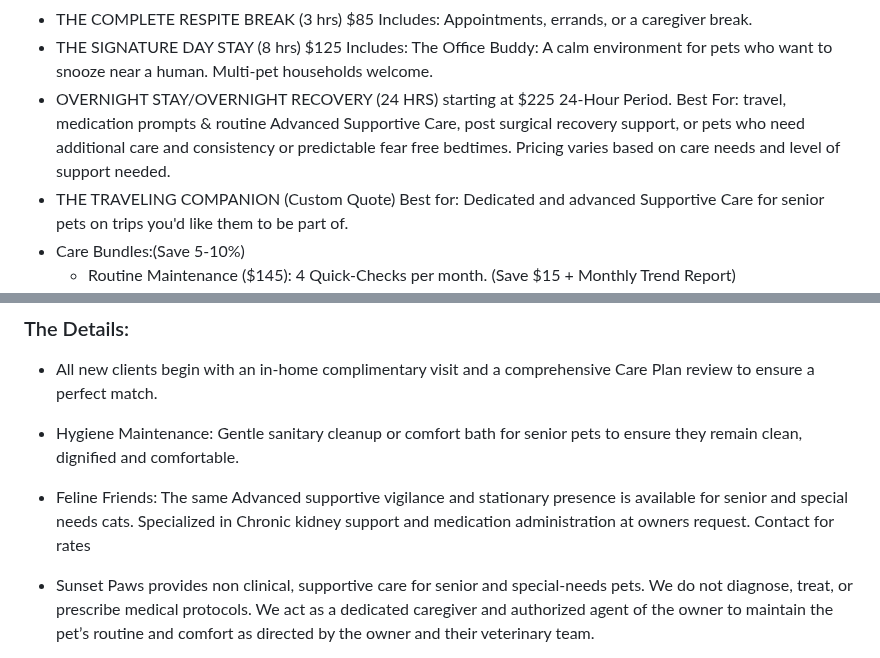
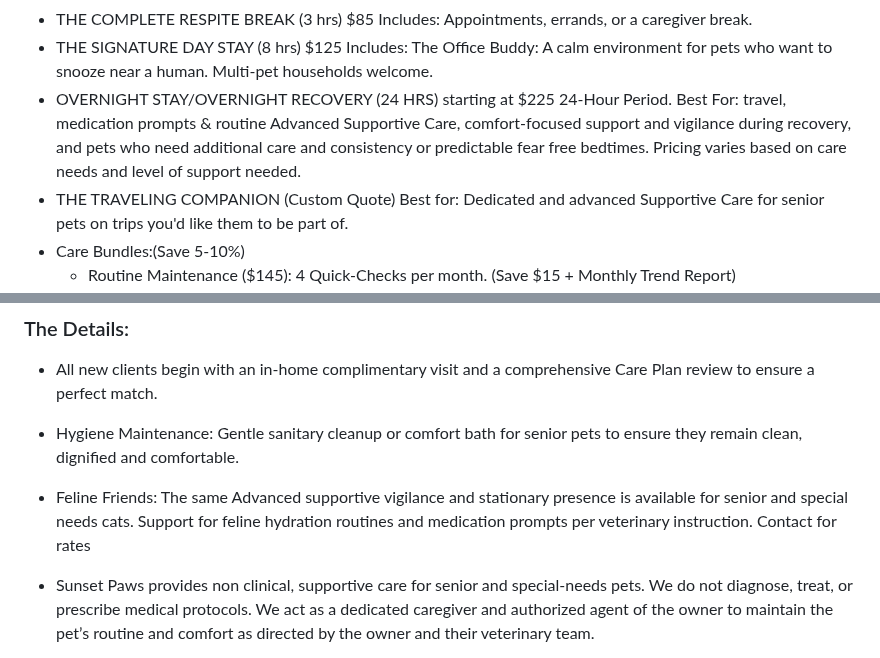
Before and after one commit to brandyge/adaptive-pet-care, a Markdown page: content/services.md, 2 parts joined by grey strips. Drawn GitHub-style.

```diff
--- a/content/services.md
+++ b/content/services.md
@@ -8,7 +8,7 @@ Included in Every Visit
  - THE COMPLETE RESPITE BREAK (3 hrs) $85 Includes: Appointments, errands, or a caregiver break.
 - THE SIGNATURE DAY STAY (8 hrs) $125 Includes: The Office Buddy: A calm environment for pets who want to snooze near a human. Multi-pet households welcome.
 - OVERNIGHT STAY/OVERNIGHT RECOVERY (24 HRS) starting at $225 24-Hour Period.
-  Best For: travel, medication prompts & routine Advanced Supportive Care,  post surgical recovery support, or pets who need additional care and consistency or predictable fear free bedtimes. Pricing varies based on care needs and level of support needed.
+  Best For: travel, medication prompts & routine Advanced Supportive Care, comfort-focused support and vigilance during recovery, and pets who need additional care and consistency or predictable fear free bedtimes. Pricing varies based on care needs and level of support needed.
 - THE TRAVELING COMPANION (Custom Quote)
   Best for: Dedicated and advanced Supportive Care for senior pets on trips you'd like them to be part of.
 - Care Bundles:(Save 5-10%)
@@ -23,7 +23,7 @@ Included in Every Visit
 ### The Details:
 - All new clients begin with an in-home complimentary visit and a comprehensive Care Plan review to ensure a perfect match.
 - Hygiene Maintenance: Gentle sanitary cleanup or comfort bath for senior pets to ensure they remain clean, dignified and comfortable.
-- Feline Friends: The same Advanced supportive vigilance and stationary presence is available for senior and special needs cats. Specialized in Chronic kidney support and medication administration at owners request. Contact for rates
+- Feline Friends: The same Advanced supportive vigilance and stationary presence is available for senior and special needs cats. Support for feline hydration routines and medication prompts per veterinary instruction. Contact for rates
 - Sunset Paws provides non clinical, supportive care for senior and special-needs pets. We do not diagnose, treat, or prescribe medical protocols. We act as a dedicated caregiver and authorized agent of the owner to maintain the pet’s routine and comfort as directed by the owner and their veterinary team.
 
 - Holiday Rates: A 25% surcharge applies to major holidays.
```
